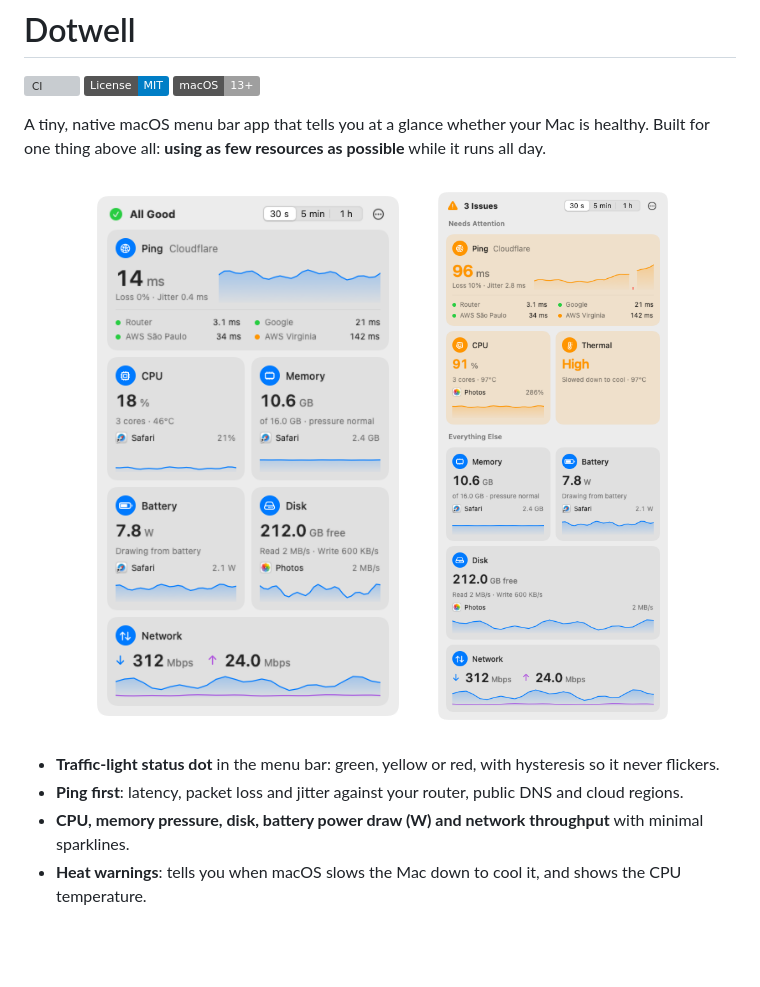
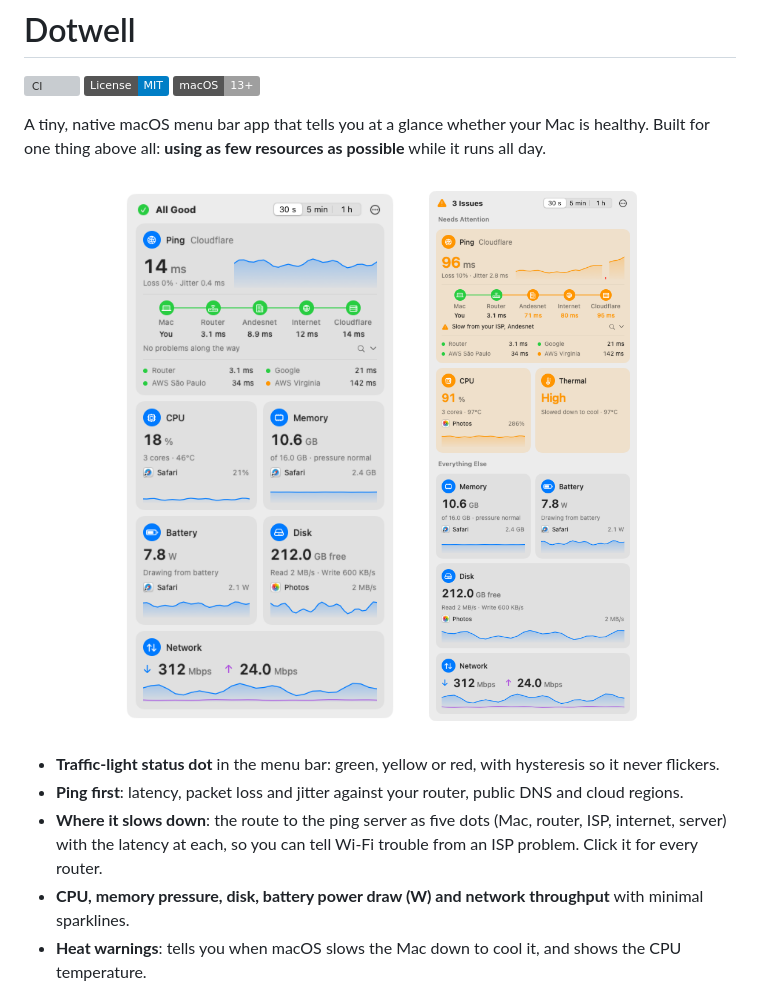
Before and after one commit to Saissaken/dotwell, a Markdown page: README.md, the part around the change. Drawn GitHub-style; pictures changed too: docs/images/popover-healthy-light.png, docs/images/popover-issues-light.png; badges without logos; blank space fills up the shorter version; grey boxes are pictures that could not be loaded.

```diff
--- a/README.md
+++ b/README.md
@@ -20,6 +20,8 @@ Built for one thing above all: **using as few resources as possible** while it r
 
 - **Traffic-light status dot** in the menu bar: green, yellow or red, with hysteresis so it never flickers.
 - **Ping first**: latency, packet loss and jitter against your router, public DNS and cloud regions.
+- **Where it slows down**: the route to the ping server as five dots (Mac, router, ISP, internet, server)
+  with the latency at each, so you can tell Wi-Fi trouble from an ISP problem. Click it for every router.
 - **CPU, memory pressure, disk, battery power draw (W) and network throughput** with minimal sparklines.
 - **Heat warnings**: tells you when macOS slows the Mac down to cool it, and shows the CPU temperature.
 - **What's using it**: CPU, Memory, Disk and Battery each show the app using the most of it, sampled only while
```
Also changed, not shown: CHANGELOG.md (+6 -0 lines), docs/DESIGN.md (+1 -0 lines), docs/images/ping-path-dark.png (added), docs/images/ping-path-light.png (added), docs/images/popover-healthy-dark.png, docs/images/popover-issues-dark.png, 8 other files.
